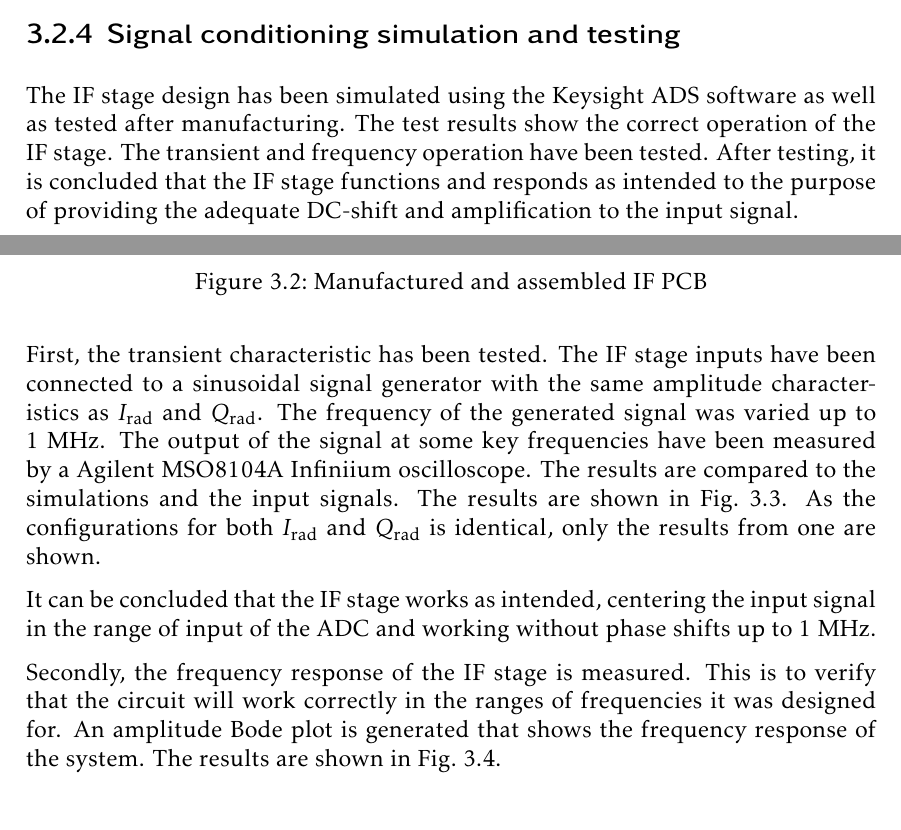
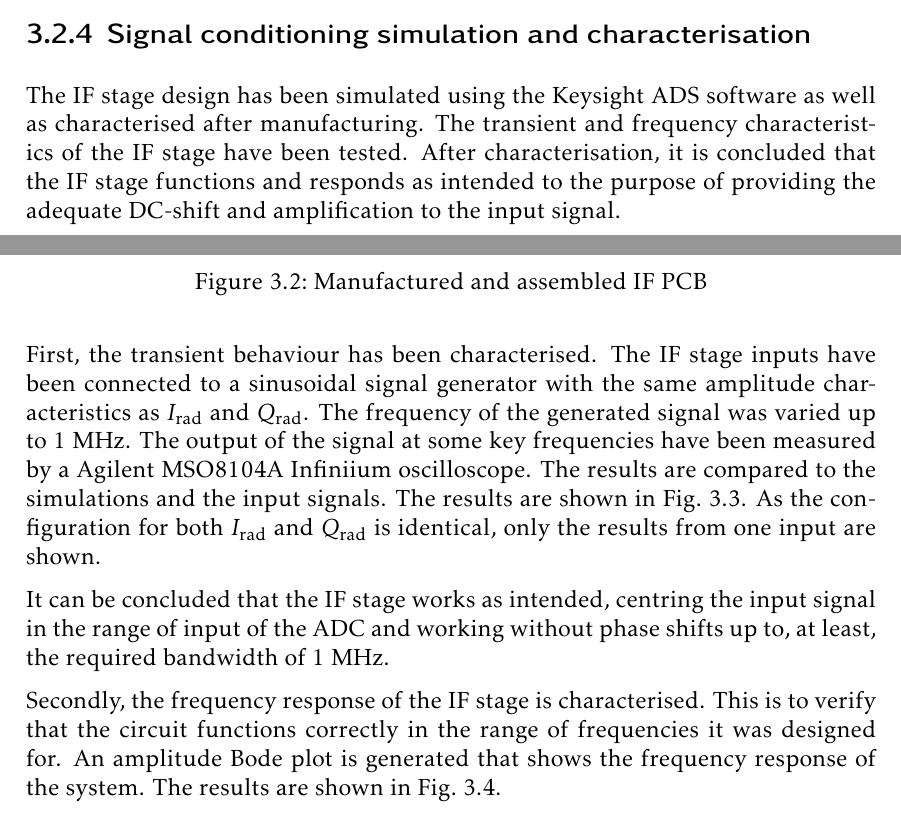
Before and after one commit to mooncos/tfg, a LaTeX thesis (main.tex, which reads chapters/radar.tex): two parts of pages 36 and 37 of 66, joined at a grey line, cut so that both start at the same text. Compiled offline with pdfLaTeX.

Commit message:
autosave 04/01/2023-11:29:52

```diff
--- a/chapters/radar.tex
+++ b/chapters/radar.tex
@@ -191,11 +191,11 @@ Finally, the design has been laid out in a 5 cm x 5 cm PCB and manufactured by J
 	\label{fig:if_phy}
 \end{figure}
 
-\subsection{Signal conditioning simulation and testing}
+\subsection{Signal conditioning simulation and characterisation}
 
-The IF stage design has been simulated using the Keysight ADS software as well as tested after manufacturing. The test results show the correct operation of the IF stage. The transient and frequency operation have been tested. After testing, it is concluded that the IF stage functions and responds as intended to the purpose of providing the adequate DC-shift and amplification to the input signal.
+The IF stage design has been simulated using the Keysight ADS software as well as characterised after manufacturing. The transient and frequency characteristics of the IF stage have been tested. After characterisation, it is concluded that the IF stage functions and responds as intended to the purpose of providing the adequate DC-shift and amplification to the input signal.
 
-First, the transient characteristic has been tested. The IF stage inputs have been connected to a sinusoidal signal generator with the same amplitude characteristics as $I_\mathrm{rad}$ and $Q_\mathrm{rad}$. The frequency of the generated signal was varied up to 1 MHz. The output of the signal at some key frequencies have been measured by a Agilent MSO8104A Infiniium oscilloscope. The results are compared to the simulations and the input signals. The results are shown in \cref{fig:if_signal_test}. As the configurations for both $I_\mathrm{rad}$ and $Q_\mathrm{rad}$ is identical, only the results from one are shown.
+First, the transient behaviour has been characterised. The IF stage inputs have been connected to a sinusoidal signal generator with the same amplitude characteristics as $I_\mathrm{rad}$ and $Q_\mathrm{rad}$. The frequency of the generated signal was varied up to 1 MHz. The output of the signal at some key frequencies have been measured by a Agilent MSO8104A Infiniium oscilloscope. The results are compared to the simulations and the input signals. The results are shown in \cref{fig:if_signal_test}. As the configuration for both $I_\mathrm{rad}$ and $Q_\mathrm{rad}$ is identical, only the results from one input are shown.
 
 \begin{figure}[htb]
 	\centering
@@ -206,9 +206,9 @@ First, the transient characteristic has been tested. The IF stage inputs have be
 	\caption{Simulation and testing results of the transient operation of the IF stage for different input signal frequencies. Blue signals are the input signals. Black signals are the simulation results obtained from ADS. Red signals are the measured output signals \label{fig:if_signal_test}}
 \end{figure}
 
-It can be concluded that the IF stage works as intended, centering the input signal in the range of input of the ADC and working without phase shifts up to 1 MHz.
+It can be concluded that the IF stage works as intended, centring the input signal in the range of input of the ADC and working without phase shifts up to, at least, the required bandwidth of 1 MHz.
 
-Secondly, the frequency response of the IF stage is measured. This is to verify that the circuit will work correctly in the ranges of frequencies it was designed for. An amplitude Bode plot is generated that shows the frequency response of the system. The results are shown in \cref{fig:if_bode}.
+Secondly, the frequency response of the IF stage is characterised. This is to verify that the circuit functions correctly in the range of frequencies it was designed for. An amplitude Bode plot is generated that shows the frequency response of the system. The results are shown in \cref{fig:if_bode}.
 
 \begin{figure}[htb]
 	\centering
```
Also changed, not shown: chapters/firmware.tex (+2 -2 lines), chapters/radar.tex (7 more changed lines).
